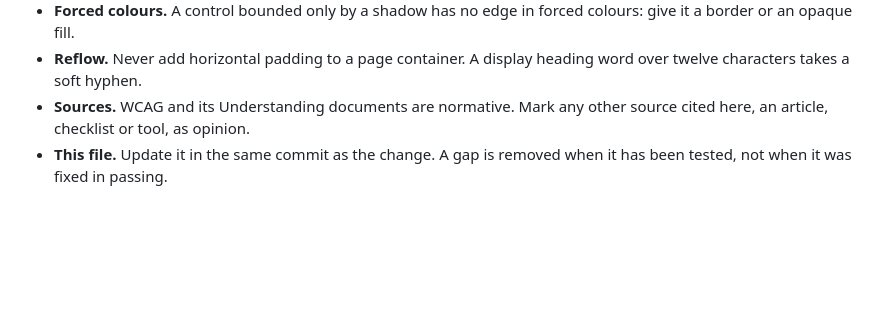
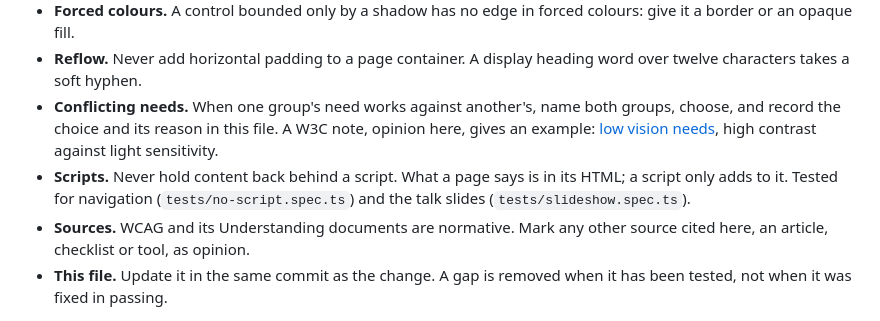
Before and after one commit to sindurigf/astro-cat-portfolio, a Markdown page: ACCESSIBILITY.md, the part around the change. Drawn GitHub-style; blank space fills up the shorter version.

Commit message:
docs: Add rules for conflicting access needs and for content held back by scripts to the ACCESSIBILITY.md checklist.

```diff
--- a/ACCESSIBILITY.md
+++ b/ACCESSIBILITY.md
@@ -355,6 +355,14 @@ Rules this repository follows. Values and reasons:
   colours: give it a border or an opaque fill.
 - **Reflow.** Never add horizontal padding to a page container. A display
   heading word over twelve characters takes a soft hyphen.
+- **Conflicting needs.** When one group's need works against another's, name
+  both groups, choose, and record the choice and its reason in this file. A
+  W3C note, opinion here, gives an example:
+  [low vision needs](https://www.w3.org/TR/low-vision-needs/), high contrast
+  against light sensitivity.
+- **Scripts.** Never hold content back behind a script. What a page says is in
+  its HTML; a script only adds to it. Tested for navigation
+  (`tests/no-script.spec.ts`) and the talk slides (`tests/slideshow.spec.ts`).
 - **Sources.** WCAG and its Understanding documents are normative. Mark any
   other source cited here, an article, checklist or tool, as opinion.
 - **This file.** Update it in the same commit as the change. A gap is removed
```
